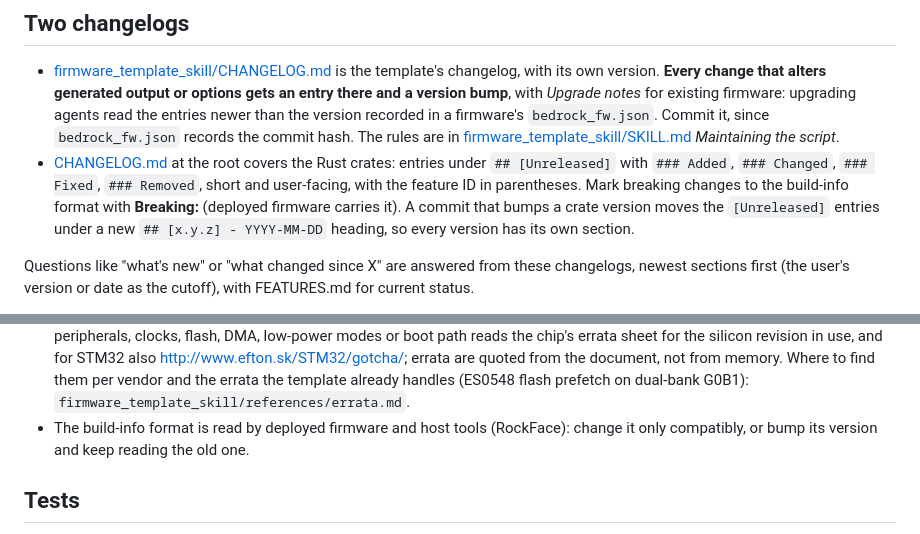
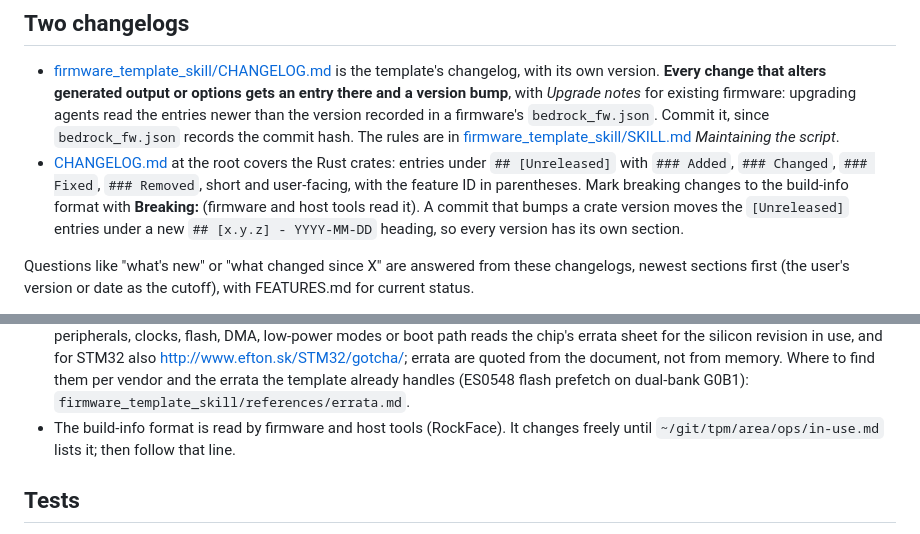
Before and after one commit to romixlab/embedded_bedrock, a Markdown page: AGENTS.md, 2 parts joined by grey strips. Drawn GitHub-style.

Commit message:
docs: point compatibility statements at the in-use table
Co-Authored-By: Claude Sonnet 5.5 <noreply@anthropic.com>

```diff
--- a/AGENTS.md
+++ b/AGENTS.md
@@ -42,7 +42,7 @@ IDs per area (`TPL-4`, `DEV-2`, ...). It replaces the README checklists.
   [firmware_template_skill/SKILL.md](firmware_template_skill/SKILL.md) *Maintaining the script*.
 - [CHANGELOG.md](CHANGELOG.md) at the root covers the Rust crates: entries under `## [Unreleased]` with `### Added`,
   `### Changed`, `### Fixed`, `### Removed`, short and user-facing, with the feature ID in parentheses. Mark breaking
-  changes to the build-info format with **Breaking:** (deployed firmware carries it). A commit that bumps a crate
+  changes to the build-info format with **Breaking:** (firmware and host tools read it). A commit that bumps a crate
   version moves the `[Unreleased]` entries under a new `## [x.y.z] - YYYY-MM-DD` heading, so every version has its
   own section.
 
@@ -125,8 +125,8 @@ repos.
   revision in use, and for STM32 also http://www.efton.sk/STM32/gotcha/; errata are quoted from the document, not
   from memory. Where to find them per vendor and the errata the template already handles (ES0548 flash prefetch on
   dual-bank G0B1): `firmware_template_skill/references/errata.md`.
-- The build-info format is read by deployed firmware and host tools (RockFace): change it only compatibly, or bump
-  its version and keep reading the old one.
+- The build-info format is read by firmware and host tools (RockFace). It changes freely until
+  `~/git/tpm/area/ops/in-use.md` lists it; then follow that line.
 
 ## Tests
 
```
